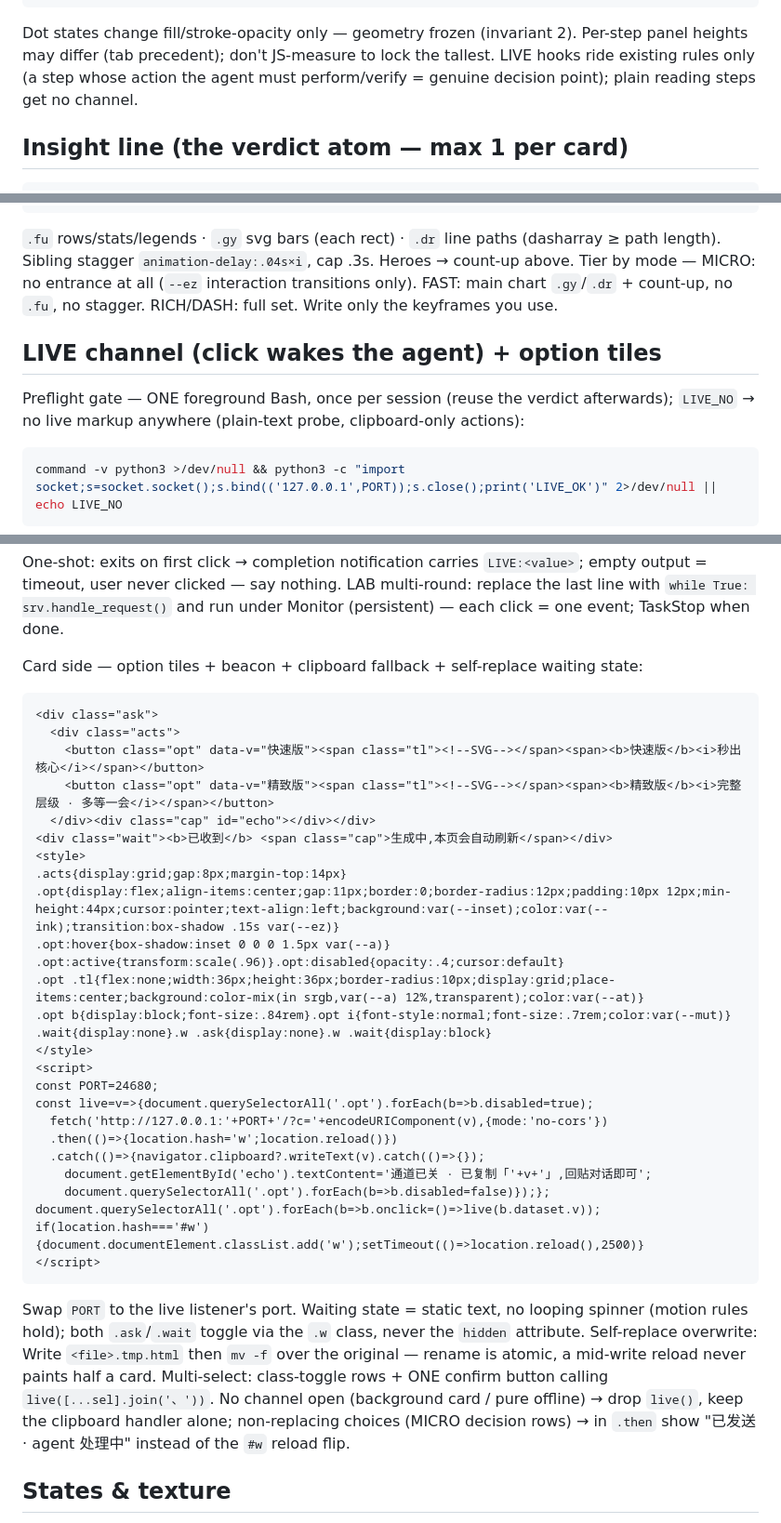
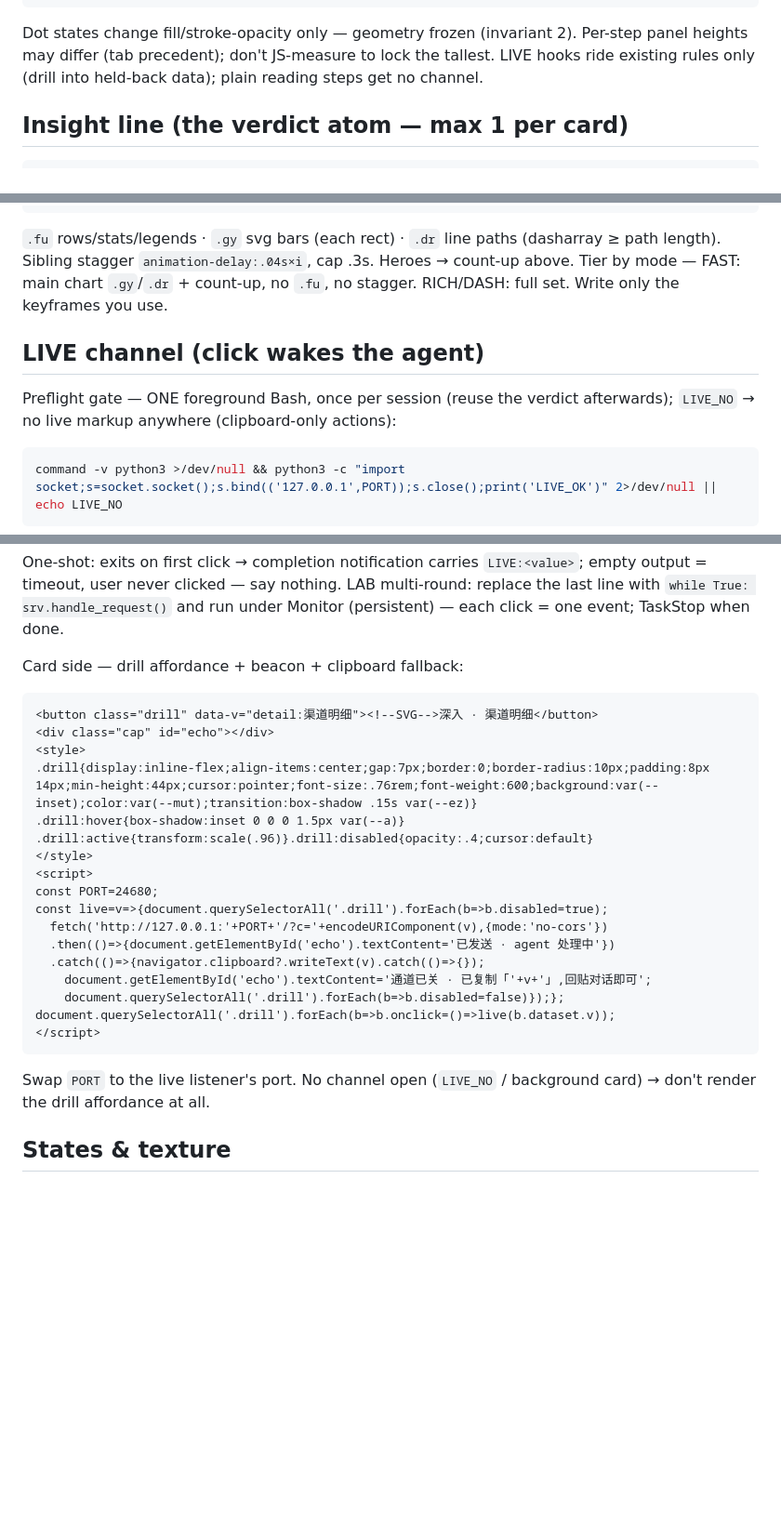
Before and after one commit to ooooxo/ooooxoskill, a Markdown page: plugins/morii-card/SNIPPETS.md, 3 parts joined by grey strips. Shown at 93% size. Rendered like a GitHub page; blank space fills up the shorter version.

````diff
--- a/plugins/morii-card/SNIPPETS.md
+++ b/plugins/morii-card/SNIPPETS.md
@@ -131,7 +131,7 @@ pv.onclick=()=>go(cur-1);nx.onclick=()=>go(cur+1);go(0);
 </script>
 ```
 
-Dot states change fill/stroke-opacity only — geometry frozen (invariant 2). Per-step panel heights may differ (tab precedent); don't JS-measure to lock the tallest. LIVE hooks ride existing rules only (a step whose action the agent must perform/verify = genuine decision point); plain reading steps get no channel.
+Dot states change fill/stroke-opacity only — geometry frozen (invariant 2). Per-step panel heights may differ (tab precedent); don't JS-measure to lock the tallest. LIVE hooks ride existing rules only (drill into held-back data); plain reading steps get no channel.
 
 ## Insight line (the verdict atom — max 1 per card)
 
@@ -184,11 +184,11 @@ ONE curve constant for all animation & transitions: `--ez` (already in skeleton
 ```
 
 `.fu` rows/stats/legends · `.gy` svg bars (each rect) · `.dr` line paths (dasharray ≥ path length). Sibling stagger `animation-delay:.04s×i`, cap .3s. Heroes → count-up above.
-Tier by mode — MICRO: no entrance at all (`--ez` interaction transitions only). FAST: main chart `.gy`/`.dr` + count-up, no `.fu`, no stagger. RICH/DASH: full set. Write only the keyframes you use.
+Tier by mode — FAST: main chart `.gy`/`.dr` + count-up, no `.fu`, no stagger. RICH/DASH: full set. Write only the keyframes you use.
 
-## LIVE channel (click wakes the agent) + option tiles
+## LIVE channel (click wakes the agent)
 
-Preflight gate — ONE foreground Bash, once per session (reuse the verdict afterwards); `LIVE_NO` → no live markup anywhere (plain-text probe, clipboard-only actions):
+Preflight gate — ONE foreground Bash, once per session (reuse the verdict afterwards); `LIVE_NO` → no live markup anywhere (clipboard-only actions):
 
 ```bash
 command -v python3 >/dev/null && python3 -c "import socket;s=socket.socket();s.bind(('127.0.0.1',PORT));s.close();print('LIVE_OK')" 2>/dev/null || echo LIVE_NO
@@ -212,38 +212,29 @@ srv.handle_request()"
 
 One-shot: exits on first click → completion notification carries `LIVE:<value>`; empty output = timeout, user never clicked — say nothing. LAB multi-round: replace the last line with `while True: srv.handle_request()` and run under Monitor (persistent) — each click = one event; TaskStop when done.
 
-Card side — option tiles + beacon + clipboard fallback + self-replace waiting state:
+Card side — drill affordance + beacon + clipboard fallback:
 
 ```html
-<div class="ask">
-  <div class="acts">
-    <button class="opt" data-v="快速版"><span class="tl"><!--SVG--></span><span><b>快速版</b><i>秒出核心</i></span></button>
-    <button class="opt" data-v="精致版"><span class="tl"><!--SVG--></span><span><b>精致版</b><i>完整层级 · 多等一会</i></span></button>
-  </div><div class="cap" id="echo"></div></div>
-<div class="wait"><b>已收到</b> <span class="cap">生成中,本页会自动刷新</span></div>
+<button class="drill" data-v="detail:渠道明细"><!--SVG-->深入 · 渠道明细</button>
+<div class="cap" id="echo"></div>
 <style>
-.acts{display:grid;gap:8px;margin-top:14px}
-.opt{display:flex;align-items:center;gap:11px;border:0;border-radius:12px;padding:10px 12px;min-height:44px;cursor:pointer;text-align:left;background:var(--inset);color:var(--ink);transition:box-shadow .15s var(--ez)}
-.opt:hover{box-shadow:inset 0 0 0 1.5px var(--a)}
-.opt:active{transform:scale(.96)}.opt:disabled{opacity:.4;cursor:default}
-.opt .tl{flex:none;width:36px;height:36px;border-radius:10px;display:grid;place-items:center;background:color-mix(in srgb,var(--a) 12%,transparent);color:var(--at)}
-.opt b{display:block;font-size:.84rem}.opt i{font-style:normal;font-size:.7rem;color:var(--mut)}
-.wait{display:none}.w .ask{display:none}.w .wait{display:block}
+.drill{display:inline-flex;align-items:center;gap:7px;border:0;border-radius:10px;padding:8px 14px;min-height:44px;cursor:pointer;font-size:.76rem;font-weight:600;background:var(--inset);color:var(--mut);transition:box-shadow .15s var(--ez)}
+.drill:hover{box-shadow:inset 0 0 0 1.5px var(--a)}
+.drill:active{transform:scale(.96)}.drill:disabled{opacity:.4;cursor:default}
 </style>
 <script>
 const PORT=24680;
-const live=v=>{document.querySelectorAll('.opt').forEach(b=>b.disabled=true);
+const live=v=>{document.querySelectorAll('.drill').forEach(b=>b.disabled=true);
   fetch('http://127.0.0.1:'+PORT+'/?c='+encodeURIComponent(v),{mode:'no-cors'})
-  .then(()=>{location.hash='w';location.reload()})
+  .then(()=>{document.getElementById('echo').textContent='已发送 · agent 处理中'})
   .catch(()=>{navigator.clipboard?.writeText(v).catch(()=>{});
     document.getElementById('echo').textContent='通道已关 · 已复制「'+v+'」,回贴对话即可';
-    document.querySelectorAll('.opt').forEach(b=>b.disabled=false)});};
-document.querySelectorAll('.opt').forEach(b=>b.onclick=()=>live(b.dataset.v));
-if(location.hash==='#w'){document.documentElement.classList.add('w');setTimeout(()=>location.reload(),2500)}
+    document.querySelectorAll('.drill').forEach(b=>b.disabled=false)});};
+document.querySelectorAll('.drill').forEach(b=>b.onclick=()=>live(b.dataset.v));
 </script>
 ```
 
-Swap `PORT` to the live listener's port. Waiting state = static text, no looping spinner (motion rules hold); both `.ask`/`.wait` toggle via the `.w` class, never the `hidden` attribute. Self-replace overwrite: Write `<file>.tmp.html` then `mv -f` over the original — rename is atomic, a mid-write reload never paints half a card. Multi-select: class-toggle rows + ONE confirm button calling `live([...sel].join('、'))`. No channel open (background card / pure offline) → drop `live()`, keep the clipboard handler alone; non-replacing choices (MICRO decision rows) → in `.then` show "已发送 · agent 处理中" instead of the `#w` reload flip.
+Swap `PORT` to the live listener's port. No channel open (`LIVE_NO` / background card) → don't render the drill affordance at all.
 
 ## States & texture
 
````
Also changed, not shown: plugins/morii-card/CONTEXT.md (+4 -7 lines), plugins/morii-card/SKILL.md (+12 -19 lines).
